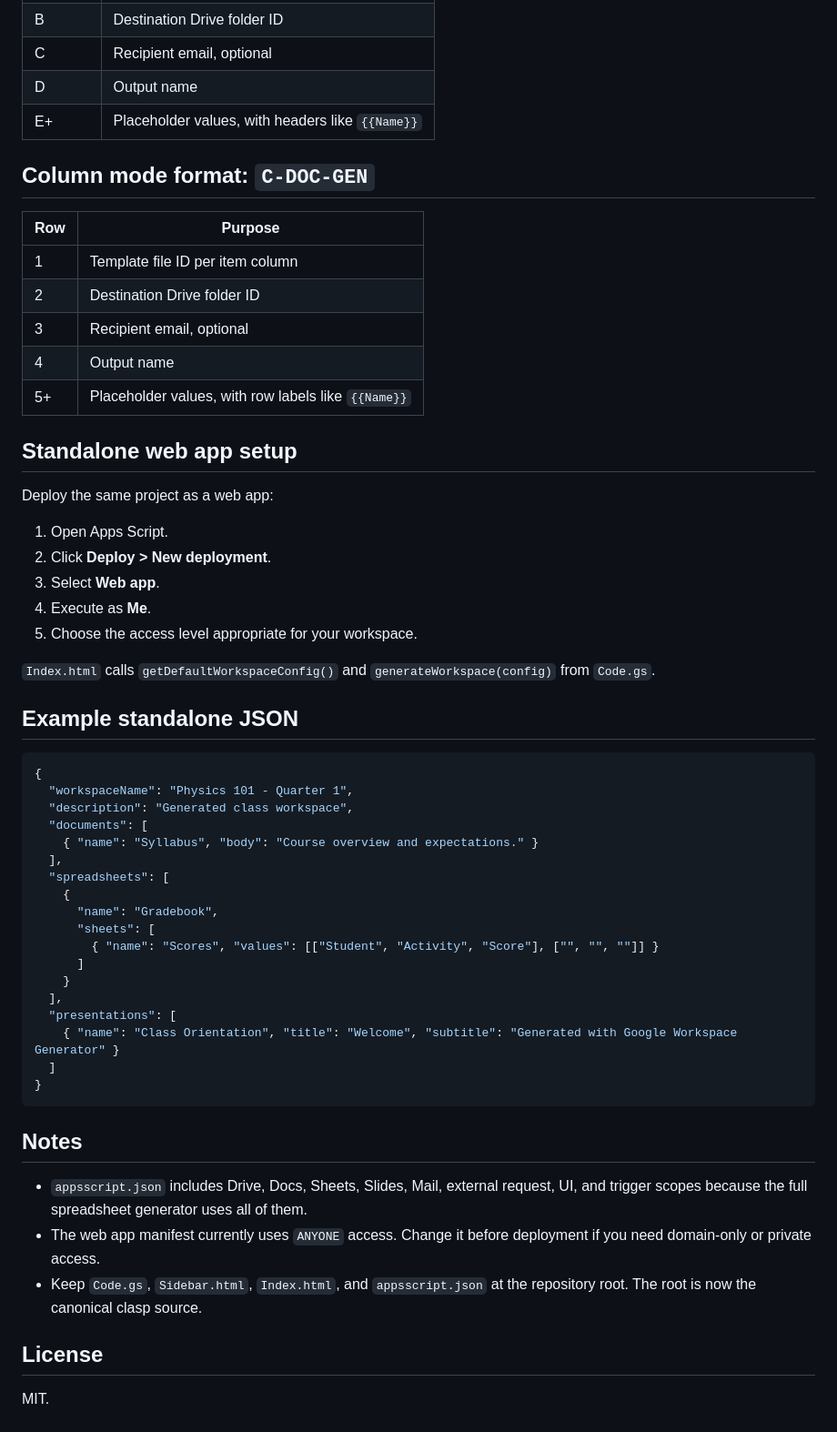
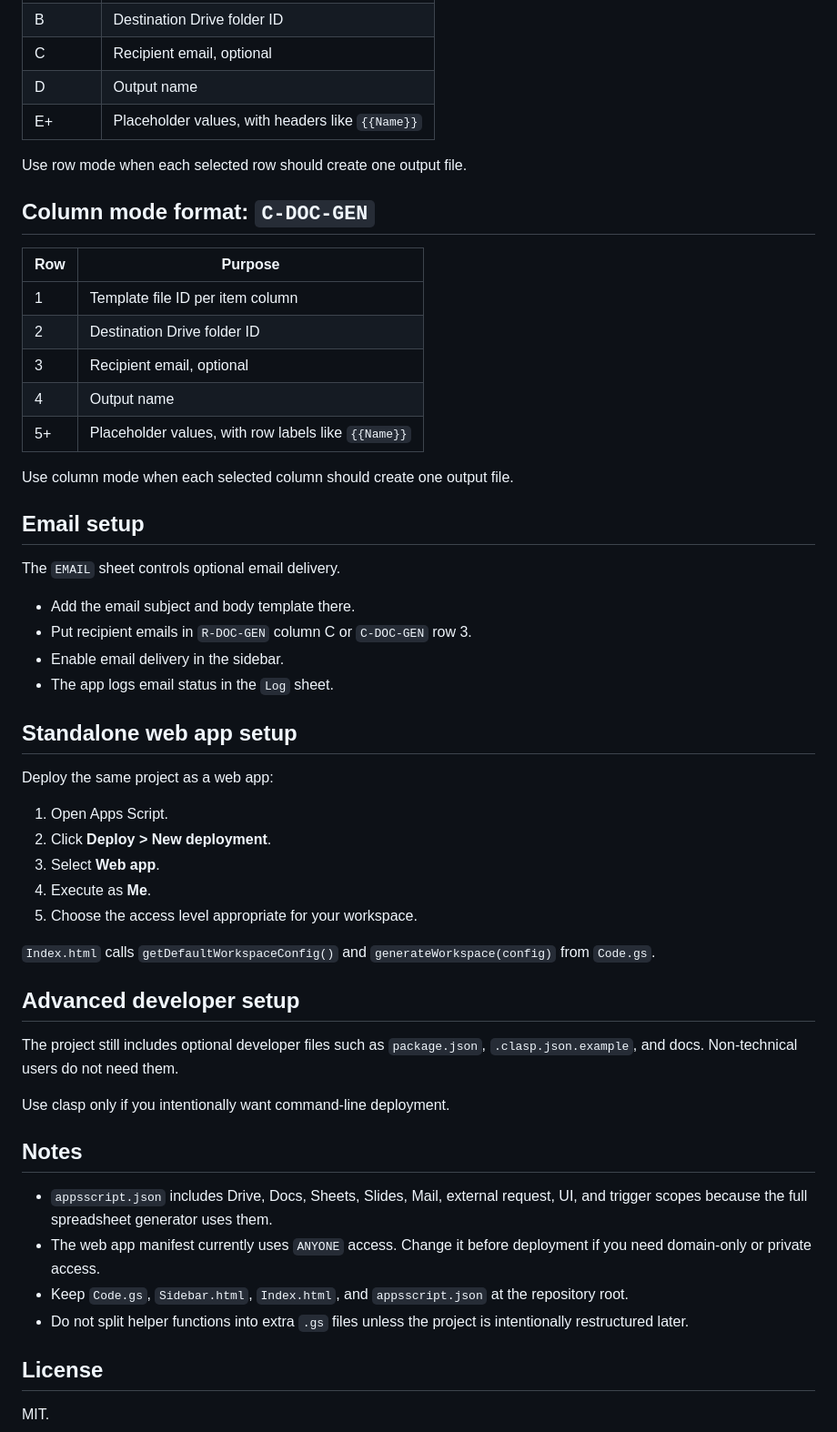
Before and after one commit to ariz31/google-workspace-generator, a Markdown page: README.md, the part around one of its changes. Shown at 91% size. Drawn GitHub-style.

````diff
--- a/README.md
+++ b/README.md
@@ -73,6 +73,8 @@ npm run push
 | D | Output name |
 | E+ | Placeholder values, with headers like `{{Name}}` |
 
+Use row mode when each selected row should create one output file.
+
 ## Column mode format: `C-DOC-GEN`
 
 | Row | Purpose |
@@ -82,6 +84,17 @@ npm run push
 | 3 | Recipient email, optional |
 | 4 | Output name |
 | 5+ | Placeholder values, with row labels like `{{Name}}` |
+
+Use column mode when each selected column should create one output file.
+
+## Email setup
+
+The `EMAIL` sheet controls optional email delivery.
+
+- Add the email subject and body template there.
+- Put recipient emails in `R-DOC-GEN` column C or `C-DOC-GEN` row 3.
+- Enable email delivery in the sidebar.
+- The app logs email status in the `Log` sheet.
 
 ## Standalone web app setup
 
@@ -95,34 +108,18 @@ Deploy the same project as a web app:
 
 `Index.html` calls `getDefaultWorkspaceConfig()` and `generateWorkspace(config)` from `Code.gs`.
 
-## Example standalone JSON
+## Advanced developer setup
 
-```json
-{
-  "workspaceName": "Physics 101 - Quarter 1",
-  "description": "Generated class workspace",
-  "documents": [
-    { "name": "Syllabus", "body": "Course overview and expectations." }
-  ],
-  "spreadsheets": [
-    {
-      "name": "Gradebook",
-      "sheets": [
-        { "name": "Scores", "values": [["Student", "Activity", "Score"], ["", "", ""]] }
-      ]
-    }
-  ],
-  "presentations": [
-    { "name": "Class Orientation", "title": "Welcome", "subtitle": "Generated with Google Workspace Generator" }
-  ]
-}
-```
+The project still includes optional developer files such as `package.json`, `.clasp.json.example`, and docs. Non-technical users do not need them.
+
+Use clasp only if you intentionally want command-line deployment.
 
 ## Notes
 
-- `appsscript.json` includes Drive, Docs, Sheets, Slides, Mail, external request, UI, and trigger scopes because the full spreadsheet generator uses all of them.
+- `appsscript.json` includes Drive, Docs, Sheets, Slides, Mail, external request, UI, and trigger scopes because the full spreadsheet generator uses them.
 - The web app manifest currently uses `ANYONE` access. Change it before deployment if you need domain-only or private access.
-- Keep `Code.gs`, `Sidebar.html`, `Index.html`, and `appsscript.json` at the repository root. The root is now the canonical clasp source.
+- Keep `Code.gs`, `Sidebar.html`, `Index.html`, and `appsscript.json` at the repository root.
+- Do not split helper functions into extra `.gs` files unless the project is intentionally restructured later.
 
 ## License
 
````
Also changed, not shown: other parts of README.md (+50 -50 lines).
